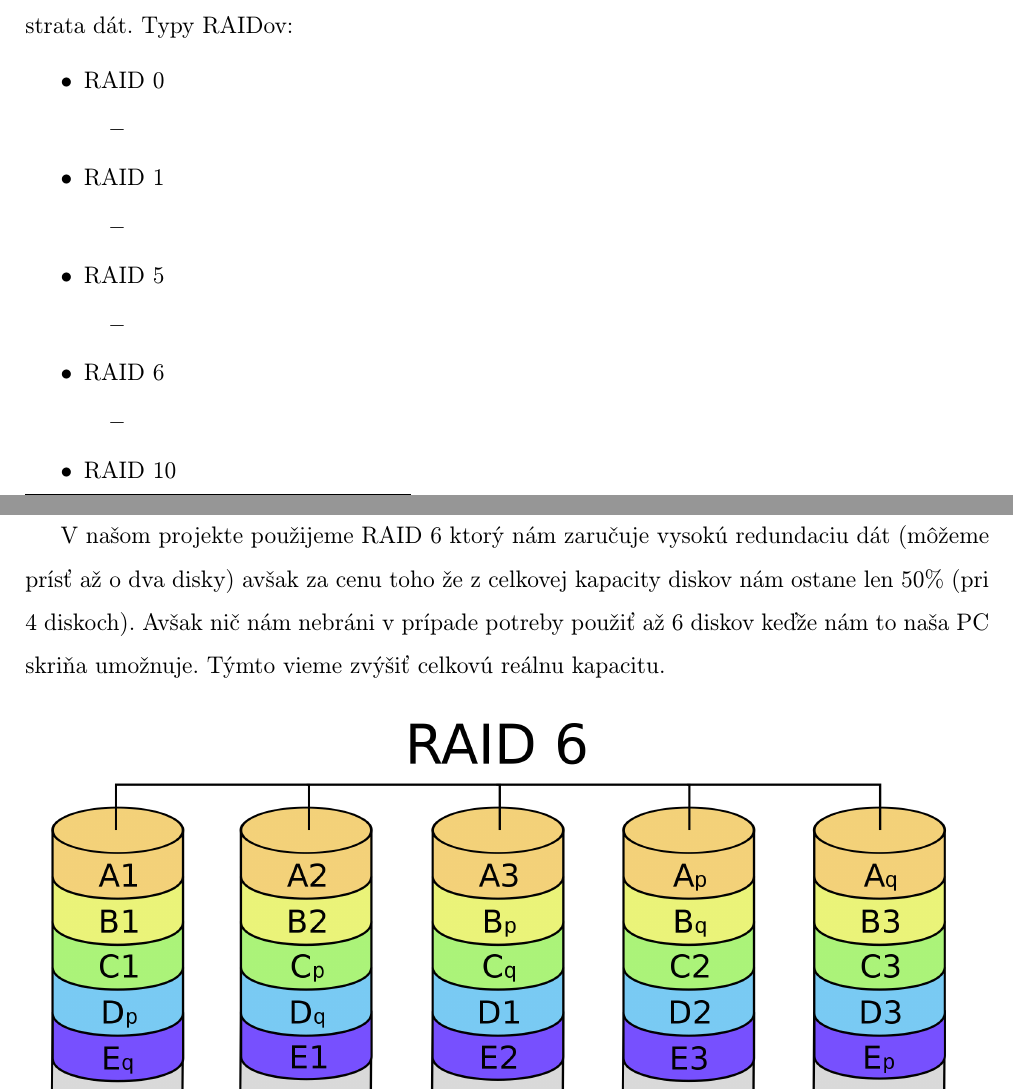
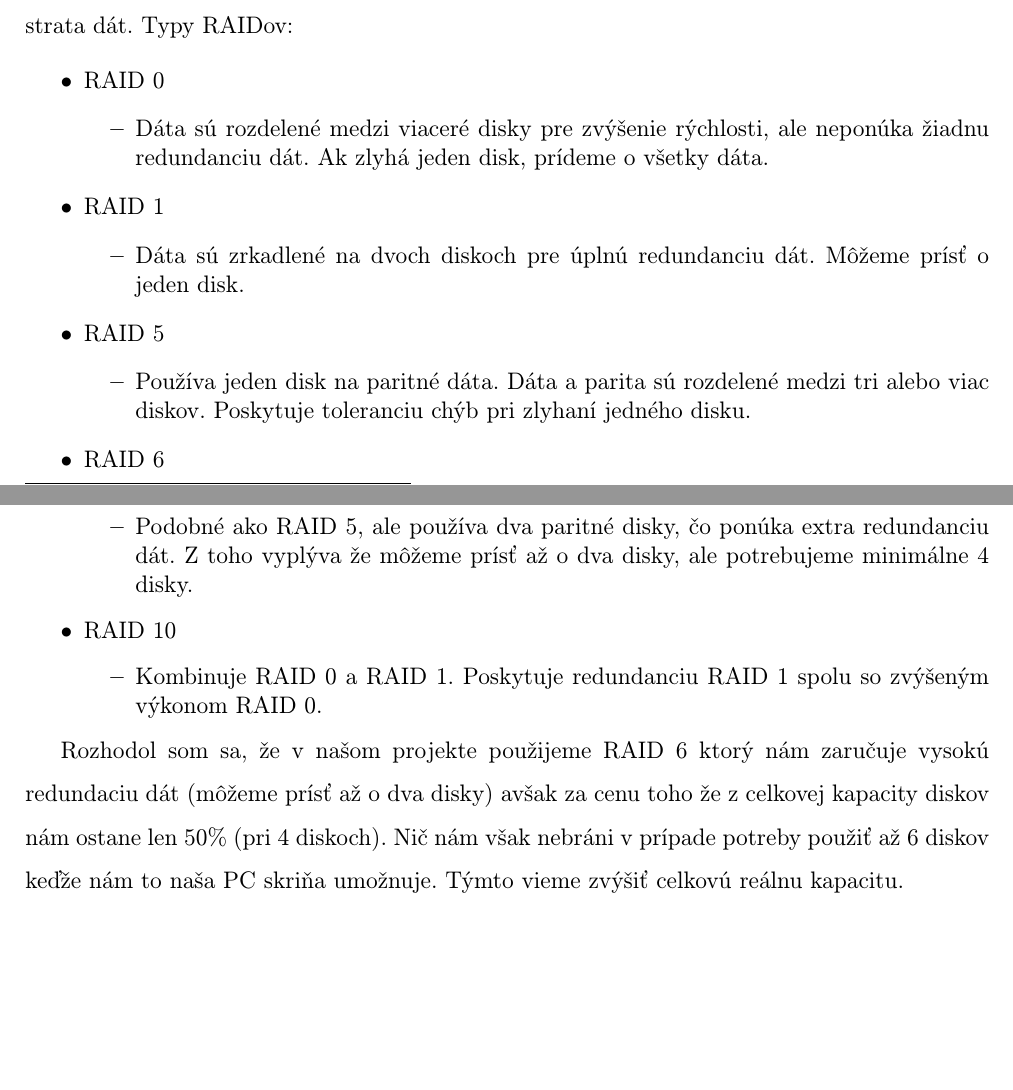
Before and after one commit to MeheheCedy22/PAP, a LaTeX document (projekt.tex): two parts of pages 14 and 15 of 19, joined at a grey line, cut so that both start at the same text, the shorter picture padded with empty space. Compiled offline with pdfLaTeX.

Commit message:
raid done plus refactor

```diff
--- a/projekt.tex
+++ b/projekt.tex
@@ -436,28 +436,28 @@ RAID má viacero typov, ktoré sa líšia v počte diskov, ktoré môžu zlyhať
     \begin{itemize}
         \item RAID 0
             \begin{itemize}
-				\item
+                \item Dáta sú rozdelené medzi viaceré disky pre zvýšenie rýchlosti, ale neponúka žiadnu redundanciu dát. Ak zlyhá jeden disk, prídeme o všetky dáta.
             \end{itemize}
         \item RAID 1
             \begin{itemize}
-				\item
+                \item Dáta sú zrkadlené na dvoch diskoch pre úplnú redundanciu dát. Môžeme prísť o jeden disk.
             \end{itemize}
         \item RAID 5
             \begin{itemize}
-				\item
+                \item Používa jeden disk na paritné dáta. Dáta a parita sú rozdelené medzi tri alebo viac diskov. Poskytuje toleranciu chýb pri zlyhaní jedného disku.
             \end{itemize}
         \item RAID 6
             \begin{itemize}
-				\item
+                \item Podobné ako RAID 5, ale používa dva paritné disky, čo ponúka extra redundanciu dát. Z toho vyplýva že môžeme prísť až o dva disky, ale potrebujeme minimálne 4 disky.
             \end{itemize}
         \item RAID 10
             \begin{itemize}
-				\item
+                \item Kombinuje RAID 0 a RAID 1. Poskytuje redundanciu RAID 1 spolu so zvýšeným výkonom RAID 0.
             \end{itemize}
     \end{itemize}
 \end{spacing}
 
-V našom projekte použijeme RAID 6 ktorý nám zaručuje vysokú redundaciu dát (môžeme prísť až o dva disky) avšak za cenu toho že z celkovej kapacity diskov nám ostane len 50\% (pri 4 diskoch). Avšak nič nám nebráni v prípade potreby použiť až 6 diskov keďže nám to naša PC skriňa umožnuje. Týmto vieme zvýšiť celkovú reálnu kapacitu.
+Rozhodol som sa, že v našom projekte použijeme RAID 6 ktorý nám zaručuje vysokú redundaciu dát (môžeme prísť až o dva disky) avšak za cenu toho že z celkovej kapacity diskov nám ostane len 50\% (pri 4 diskoch). Nič nám však nebráni v prípade potreby použiť až 6 diskov keďže nám to naša PC skriňa umožnuje. Týmto vieme zvýšiť celkovú reálnu kapacitu.
 
 % obrazok RAID 6
 \begin{figure}[H]
```
Also changed, not shown: projekt.tex (2 more changed lines). Lines whose indentation alone changed are shown as unchanged.
